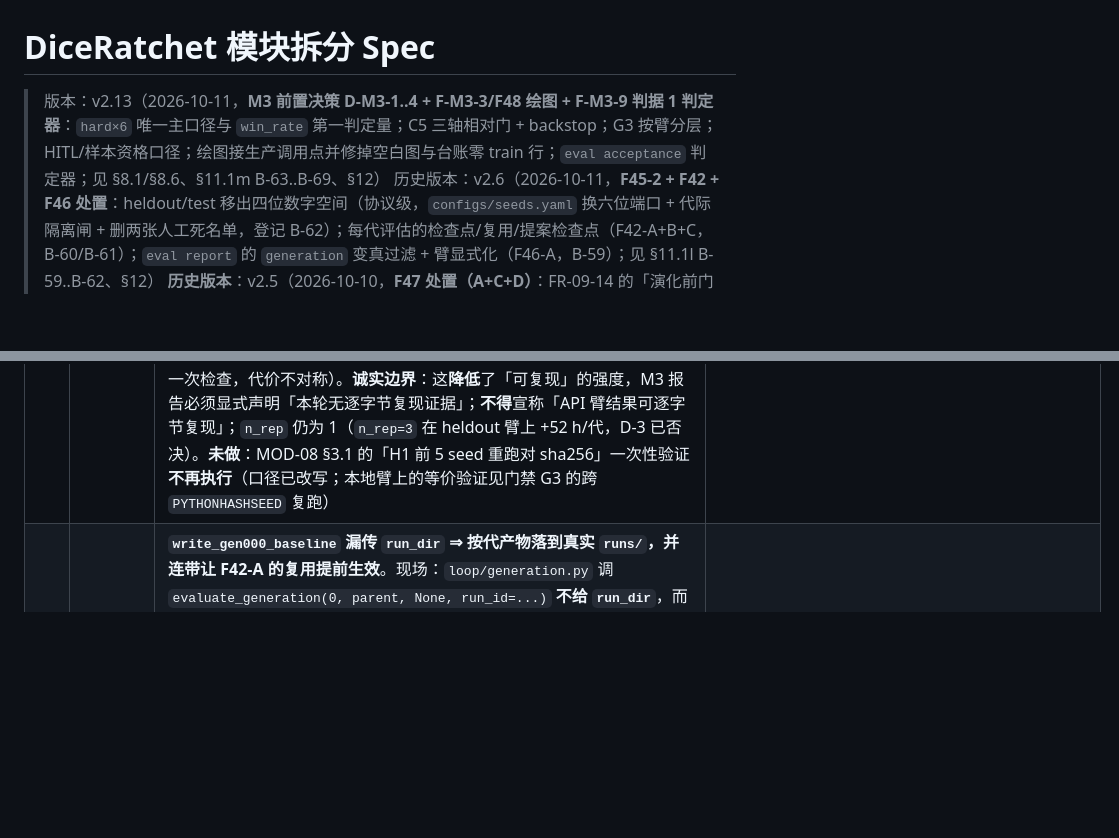
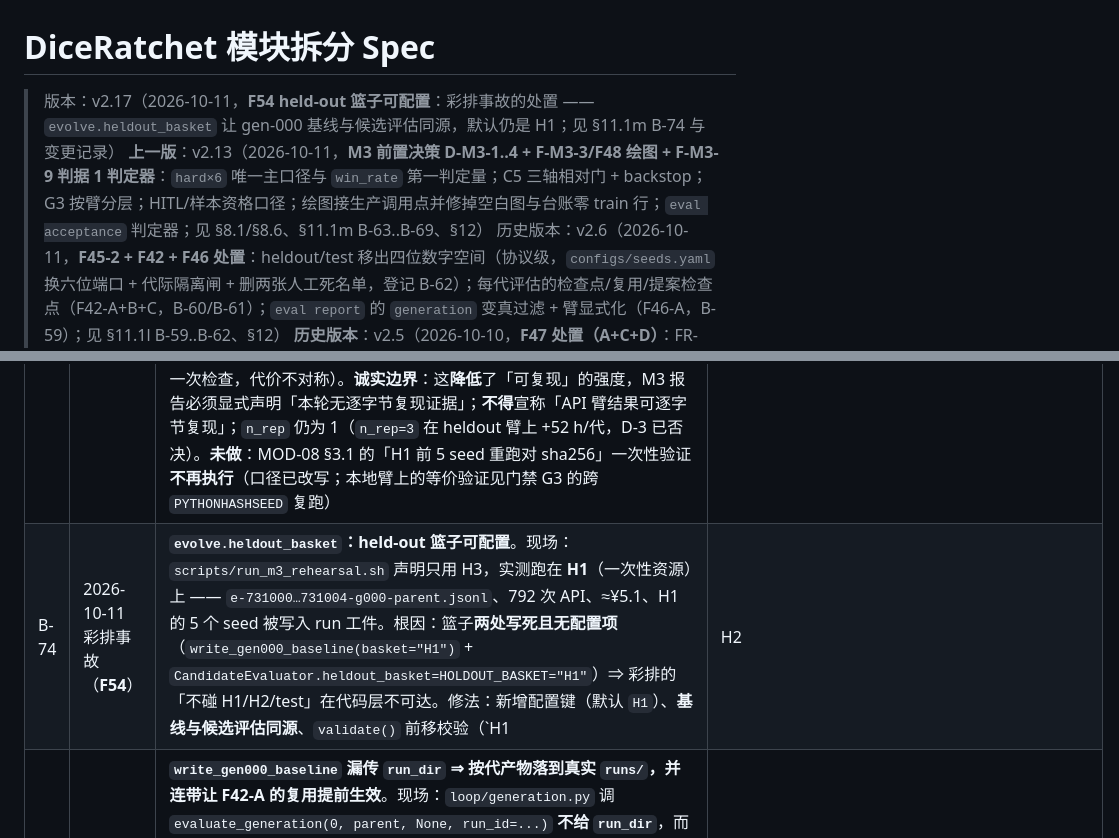
Before and after one commit to Gwenlita52299/DiceRatchet, a Markdown page: docs/模块拆分Spec-DiceRatchet.md, 2 parts joined by grey strips. GitHub-like rendering; blank space fills up the shorter version.

```diff
--- a/docs/模块拆分Spec-DiceRatchet.md
+++ b/docs/模块拆分Spec-DiceRatchet.md
@@ -1,6 +1,7 @@
 # DiceRatchet 模块拆分 Spec
 
-> 版本：v2.13（2026-10-11，**M3 前置决策 D-M3-1..4 + F-M3-3/F48 绘图 + F-M3-9 判据 1 判定器**：`hard×6` 唯一主口径与 `win_rate` 第一判定量；C5 三轴相对门 + backstop；G3 按臂分层；HITL/样本资格口径；绘图接生产调用点并修掉空白图与台账零 train 行；`eval acceptance` 判定器；见 §8.1/§8.6、§11.1m B-63..B-69、§12）
+> 版本：v2.17（2026-10-11，**F54 held-out 篮子可配置**：彩排事故的处置 —— `evolve.heldout_basket` 让 gen-000 基线与候选评估同源，默认仍是 H1；见 §11.1m B-74 与变更记录）
+> **上一版**：v2.13（2026-10-11，**M3 前置决策 D-M3-1..4 + F-M3-3/F48 绘图 + F-M3-9 判据 1 判定器**：`hard×6` 唯一主口径与 `win_rate` 第一判定量；C5 三轴相对门 + backstop；G3 按臂分层；HITL/样本资格口径；绘图接生产调用点并修掉空白图与台账零 train 行；`eval acceptance` 判定器；见 §8.1/§8.6、§11.1m B-63..B-69、§12）
 > 历史版本：v2.6（2026-10-11，**F45-2 + F42 + F46 处置**：heldout/test 移出四位数字空间（协议级，`configs/seeds.yaml` 换六位端口 + 代际隔离闸 + 删两张人工死名单，登记 B-62）；每代评估的检查点/复用/提案检查点（F42-A+B+C，B-60/B-61）；`eval report` 的 `generation` 变真过滤 + 臂显式化（F46-A，B-59）；见 §11.1l B-59..B-62、§12）
 > **历史版本**：v2.5（2026-10-10，**F47 处置（A+C+D）**：FR-09-14 的「演化前门禁」原先只长在 `commit_harness` 内部——脏工作区要等整代跑完才拒（实测白花 3.75 h / ≈¥47），且 `report.json` 反而写 `decision="accept"`（幻影 accept）；改为 MOD-06 在起跑前调用 + MOD-07 失败自清 + 基础设施失败与裁判拒绝分口径（`error_reject`）；见 §11.1k B-56..B-58、§12）。
 > **历史版本**：v2.4（2026-10-10，**§3.2 实跑合格 + F42–F46 处置**：生成侧台账与 `eval report` 的路径冲突（F43）、`audit leak` 把多行 JSON 当 JSONL（F44/F45）、每代评估无检查点（F42，仅登记）、`eval report` 的 `generation` 不筛文件（F46，待裁决）；见 §11.1j B-52..B-55）· v2.3（2026-10-10，**F32–F41 处置**：闭环路径上被测试掩护的十个死缺陷（含 `episode_key` 漏 `-smoke` 臂、提案无文件正文、hunk 不容忍 offset、提案预算被决策点预算卡死）；并**改写 §3.2 验收判据**为「机制性失败为零」；见 §4.5/§4.7、§11.1i B-47..B-51、§12/changelog）· 状态：已评审 · 定位：**模块边界与接口的唯一事实来源（Single Source of Truth）**
@@ -832,6 +833,7 @@ D-2 的难度口径在 2026-10-09 被重开后一直未再裁决，而 M3 的三
 | B-63 | M3 检查单 §2 D-M3-1（用户裁决 A） | **M3 主口径 = `hard × 6` + `win_rate` 为第一判定量；`medium × 6` 降为外部效度报告项**。① `env.episode.difficulty: hard` **不动**（改动即换 run-id 族，且作废与 §8.6 历史参考值的可比性）。② 判据 1 的轴 = `heldout.win_rate` + `ci_lo/ci_hi` + ≥1 次 accept；**判据 2 的 4–5pp 量级仍由 `mean_stages_cleared` 的配对 bootstrap 承担**（D-3/B-39 不变），`mean_battles_won` 作并列证据；报告必须同时给两个口径的 `delta + CI + p + method` 与 `power_note`。③ **诚实边界**：`C1` 在 hard×6 上 `win_rate=10%`（旧四位 n=10）⇒ 判据 1 由 1–2 局抖动主导，**通过只等于「无显著退步」**，提升结论必须由判据 2 给；`fixed_prompt` 基线 0% ⇒ 判据 2 的基线对照以 `mean_stages_cleared` 为主；`truncation=0.30` 压低有效样本；**hard×6 三基线在新六位 H1 上尚无实测锚点**，起跑前必须补（付费需用户点头） | §8.6（v2.7 条目）、MOD-08 §8.2/§12、排期 §4 |
 | B-64 | M3 检查单 §2 D-M3-2（用户裁决 E） | **C5 三轴同构的「相对门 + 绝对 backstop」**（§8.6 裁定 C 的落地）。判定式 `candidate ≤ min(parent + tol, backstop)`：新增 `evolve.illegal_tol=0.05` / `evolve.fallback_tol=0.05` / `evolve.truncation_backstop=0.60`；`evolve.max_illegal_rate`(0.35) / `evolve.max_fallback_rate`(0.25) **保留但语义降为 backstop**（键名不变 ⇒ 老配置仍可加载）。**为什么**：`C1` 实测 illegal 0.0318 / fallback 0.0017 vs 绝对门 0.35 / 0.25 ⇒ 松 **11× / 147×**，等于非约束门 ⇒ **判据 2 的归因结论不成立**。**`tol` 按轴分列、不可互换**：illegal 是步级（分母 = 成功步+非法尝试 ≈12k ⇒ se≈0.0017）、fallback 是步级（分母 = 决策点 ≈3.7k ⇒ se≈0.0030）、truncation 是局级（粒度 1/40 = 0.025）⇒ 0.05 对前两轴远大于批内噪声（防真退化，不承担检微小漂移），对 truncation 恰为 2 局噪声。**fail-closed 扩展**：三轴都是相对门 ⇒ parent 的 `illegal_rate`/`fallback_rate` 与 `truncation_rate` 一样进 **C0 前置完备性检查**（缺则 `C0:incomplete_report`，不静默跳门）。**可审计**：C5 的 `condition_trace` 带 `value`（候选值 + 3 个 parent 值）与 `threshold`（3 个生效门限 + 3 个 `tol` + 3 个 backstop），随 `CandidateReport.as_dict()` 落 `candidates/{id}.json.verdict`。**诚实边界**：`tol=0.05` 是起点值，**不是 §3.2 实测标定值**（标定未做）；标定后只改数值不改门结构 | MOD-07 §8.2/§8.2.1/§9、`configs/default.yaml`、`infra/config.py`、`evolve/judge.py`、`tests/unit/evolve/test_evolve_judge.py` |
 | B-65 | M3 检查单 §2 D-M3-3（用户裁决 A） | **G3（同参数重跑 `report.sha256` 一致）按臂分层执行，并接上生产调用点**。**现场（两个独立事实）**：① `check_report_determinism` 从 M1 起**没有任何生产调用点**（`grep -rn check_report_determinism dice_ratchet/` 只命中它自己的定义与 `__all__`）⇒ 这条承诺在真实 run 里**从未被执行过**；② 主力臂 `C1` 是 API 臂（`api_supports_seed=false`，实测字节相同的请求 9 次返回 9 个不同响应）⇒ **端到端逐字节可复现在物理上不成立**。**裁决**：可复现性承诺**精确化到能兑现的层级**——**可复现层**（代码/配置/seed/聚合口径/并发归一化）本地臂**硬执行**（仍抛 `E_EVAL_NONDETERMINISTIC`）；**LLM 层**不承诺逐字节（采样照记 + 响应按 request hash 归档 + 变化标 `llm.nondeterministic`）；**臂内含任何 `provider=api` 的角色** ⇒ 跳过硬门 + 发新增事件 `eval.nondeterministic{generation,determinism,reason,repro_scope}`，**不抛异常**（否则第一个 API run 必然假报，一代 ≈4.8 h/≈¥100 白跑）。**执行点**：`evals/harness.py::enforce_report_determinism`，生产调用点 = `evolve/generation.py` **写报告之前**；判定函数 `reproducibility_of(app_cfg)` **fail-closed 方向**为「不可复现」（误判为可复现 ⇒ 假报 `E_EVAL_NONDETERMINISTIC`；误判为不可复现 ⇒ 只少执行一次检查，代价不对称）。**诚实边界**：这**降低**了「可复现」的强度，M3 报告必须显式声明「本轮无逐字节复现证据」；**不得**宣称「API 臂结果可逐字节复现」；`n_rep` 仍为 1（`n_rep=3` 在 heldout 臂上 +52 h/代，D-3 已否决）。**未做**：MOD-08 §3.1 的「H1 前 5 seed 重跑对 sha256」一次性验证**不再执行**（口径已改写；本地臂上的等价验证见门禁 G3 的跨 `PYTHONHASHSEED` 复跑） | MOD-08 §5（NFR-08-01）/§12（G3）/§13（事件）/§17、Spec §8.1、`evals/harness.py`、`evals/__init__.py`、`evolve/generation.py`、`infra/events.py`、`tests/unit/evals/test_evals_determinism_api.py` |
+| B-74 | 2026-10-11 彩排事故（**F54**） | **`evolve.heldout_basket`：held-out 篮子可配置**。现场：`scripts/run_m3_rehearsal.sh` 声明只用 H3，实测跑在 **H1**（一次性资源）上 —— `e-731000…731004-g000-parent.jsonl`、792 次 API、≈¥5.1、H1 的 5 个 seed 被写入 run 工件。根因：篮子**两处写死且无配置项**（`write_gen000_baseline(basket="H1")` + `CandidateEvaluator.heldout_basket=HOLDOUT_BASKET="H1"`）⇒ 彩排的「不碰 H1/H2/test」在代码层不可达。修法：新增配置键（默认 `H1`）、**基线与候选评估同源**、`validate()` 前移校验（`H1|H2|H3`）、彩排脚本显式指 H3 + 起跑前 fail-closed 断言。护栏 7 条（含从**真实落盘文件名**断言的集成用例 + 「只加键不改接线」的半成品反例）。诚实边界：不追回已花的≈¥5.1；默认行为不变；彩排是否合格另见报告 | `evolve/judge.py`、`evolve/generation.py`、`loop/generation.py`、`infra/config.py`、`configs/default.yaml`、`scripts/run_m3_rehearsal.sh`、`tests/{unit/evolve,unit/infra,integration}/` |
 | B-73 | M3 检查单 §5 **F50**（2026-10-11 新增，修 F49 时被 `--with-slow` 暴露） | **`write_gen000_baseline` 漏传 `run_dir` ⇒ 按代产物落到真实 `runs/`，并连带让 F42-A 的复用提前生效**。现场：`loop/generation.py` 调 `evaluate_generation(0, parent, None, run_id=...)` **不给 `run_dir`**，而 MOD-08 从 F48/F49 起会在该路径落 `metrics/kind_distribution/gen-XXX.json`；`evaluate_generation` 的 `run_dir=None` 回落到**硬编码 `Path("runs")`**。**为什么后果比「位置错」严重**：真实 `runs/<run_id>/` 一旦被建出来，F42-A 的臂归档（`_arm_archive_dir` 按 `runs_root/run_id` 推导**且要求目录已存在**）就生效 ⇒ **第二次评估复用归档、不执行任何局**（`heldout.n` 仍 > 0，因为结果来自归档）⇒ `episodes/heldout/` 为空。实测：`test_gen000_baseline_report_is_written` **首次通过、复跑必失败**，并留下 `runs/r-loop-test/`。**为什么门禁没早抓到**：CI 每次都是干净签出 ⇒ **首次运行**通过；本地复跑才会暴露（且会被误读成 flaky）。**处置**：传 `run_dir=paths.root`；并把该用例的失败改成**确定性**的——新增反向护墙，断言真实 `runs/r-loop-test/metrics/kind_distribution` 不存在（不再依赖运行次序，也不需要给测试加环境变量绕过）。**核对**：MOD-07 的两处 `evaluate_generation` 调用点**都已传** `run_dir`，只有 MOD-06 这处漏了。 | `loop/generation.py`、`evals/harness.py`、`tests/integration/test_loop_closure.py` |
 | B-71 | M3 检查单 §5 **F49**（2026-10-11 新增，§3.3/§3.4 标定时发现） | **`c3`（坍缩判据「分布冻结 + 胜率跳变」）有三处独立缺陷，从未在生产里触发过**。实测：全部 17 个归档代的 `jsd_kind` **全是空**。三个原因：① **生成侧从不落 kind 分布** ⇒ `eval report` 的重算路径**手上没有 g−1 的分布**，只能写死 `jsds = [None] * (n_gen - 1)`（`evals/cli.py:401`）；② **`evaluate_generation` 的 pair 错位**：`jsds = [None] + [jsd(parent, winner)]` 配 `win_rates = [parent.win_rate, winner.win_rate]` ⇒ `c3` 在 `i=1` 上拿「父→子的分布漂移」配「子相对父的胜率变化」，**不是同一对**；③ **`confirm_generations=2` 对 `c3` 结构上不可达**：`c3_flags` 只在 `i ≥ 1` 有定义，要「末尾连续 2 代为 True」需要 **≥3 代里连续两次**「冻结+跳变」，而 M3 只有 3 代 ⇒ 实测两代数据下 `c3` 恒不触发（旧实现要三代连续才确认）。**处置（D-M3-5 裁决 A）**：① 新增 `metrics/kind_distribution/gen-XXX.json` + `write/read_kind_distribution`，生成侧（`evaluate_generation`）与重算侧（`eval report`）都落盘；② 新增 `adjacent_jsd_kind` / `aligned_jsd_kinds`，两条路径统一用**等长对齐**的 `jsd_kind`（`jsds[i]` 恒为 `jsd(g_{i-1}, g_i)`），并修 `win_rates` 到同一 pair；③ **`c3` 改为单代即触发**（与 C4 同类：分布冻结 + 胜率跳变**本身即直接证据**，不是趋势推断 ⇒ 不适用「两点确认」）。**缺失的 jsd 记 `None` 而**不是** `0.0`**（0.0 会被读成「分布完全没变」⇒ 误报冻结）。**实测**：修复后两代数据下 `c3` 正确触发；三种反例（跳变不足 / 分布真变了 / jsd 缺测）均不误报。**`c1`/`c2`/`c4` 的 `confirm_generations` 不变**（它们能累积 flag）。**诚实边界**：阈值本身（`0.010`/`0.05`）仍**未经基线标定**（§3.4 的数据不足以标定，见 B-72）——本行修的是「判据能生效」，不是「阈值已标定」。 | MOD-08 §13、`evals/diversity.py`、`evals/harness.py`、`evals/cli.py`、`evolve/generation.py` |
 | B-72 | M3 检查单 §3.3/§3.4（用户裁决 A） | **C5 的 `tol` 与坍缩阈值的标定现状：可算 MDE，但标不出标定值**。① **零成本可算**：新增 `evals/tol_sensitivity.py` 把 `0.05` 换算成**按轴的原始单位**——`illegal`（步级，分母 27,836 尝试/代）≈ **1,392 个步级事件**；`fallback`（步级，9,021 决策）≈ **451 个**；`truncation`（局级，单臂 40 局）≈ **2 局**。⇒ 结论：**truncation 是约束轴**（tol 只相当于 2 局）；`illegal`/`fallback` 是**防真·退化**（tol 相当于上千个步级事件，≈48/115 个 se）。**三轴不可互换**。② **现有数据不足以标定**：`c2` 的定义是「相对**第 0 代**的比例」⇒ 需要 ≥2 代的实测，而归档里**只有 1 个 run 有 2 代**；`c1` 是**局内**（决策点序）斜率，不是代际斜率，实测 -0.0026…+0.0005 与阈值 -0.010 差一个量级。③ **诚实边界（不得省略）**：C5 的 `tol=0.05` 与 `c1/c2/c3/c4` 的阈值**仍是「起点值 + 待回填」**，**不是**实测标定值。M3 报告必须写明这一点；彩排/正式实验跑完后按轴回填。④ **工具**：`scripts/run_m3_calibration.sh --free`（① + `heuristic` 基线的代际抖动参照，¥0）；去掉 `--free` 且设 `CALIB_CONFIRM_PAID=yes` 才跑 `fixed_prompt` 基线（≈¥35）。`eval acceptance --sensitivity` 可随时重算 MDE（分母优先用本 run 实测）。 | MOD-07 §8.2.1、MOD-08 §13、`evals/tol_sensitivity.py`、`scripts/run_m3_calibration.sh` |
```
Also changed, not shown: other parts of docs/模块拆分Spec-DiceRatchet.md (+1 -0 lines), docs/tasks/2026-10-11-M3验收前置条件确认.md (+3 -0 lines).
